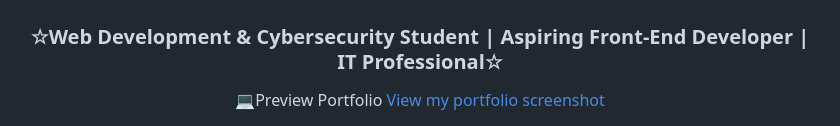
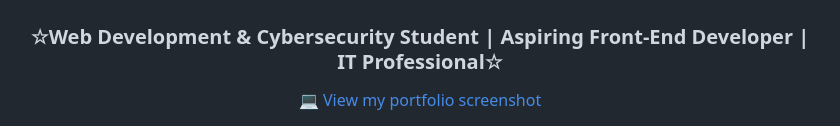
Before and after one commit to LarayPdx/LarayDesigns-, a Markdown page: README.md, the part around one of its changes. GitHub-like rendering.

Commit message:
Update README.md with new content and layout

```diff
--- a/README.md
+++ b/README.md
@@ -8,7 +8,6 @@
 <h3 align="center">☆Web Development & Cybersecurity Student | Aspiring Front-End Developer | IT Professional☆</h3>
 
 <p align="center">
-💻Preview Portfolio
-  <a href="portfolio-screenshot.jpg" target="_blank" rel="noopener">
+💻 <a href="portfolio-screenshot.jpg" target="_blank" rel="noopener">
   View my portfolio screenshot
 </a>
```
Also changed, not shown: other parts of README.md (+0 -5 lines).
